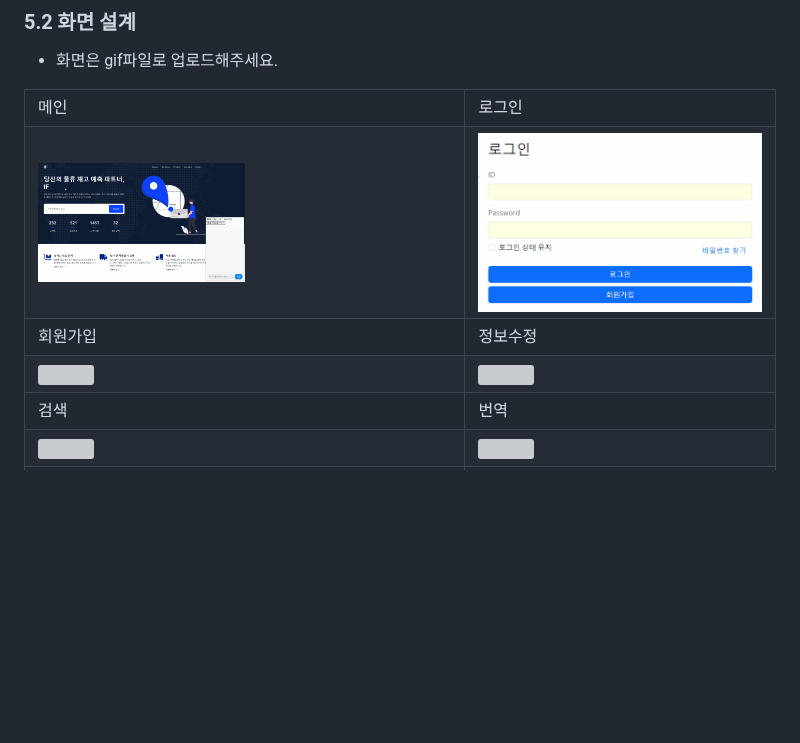
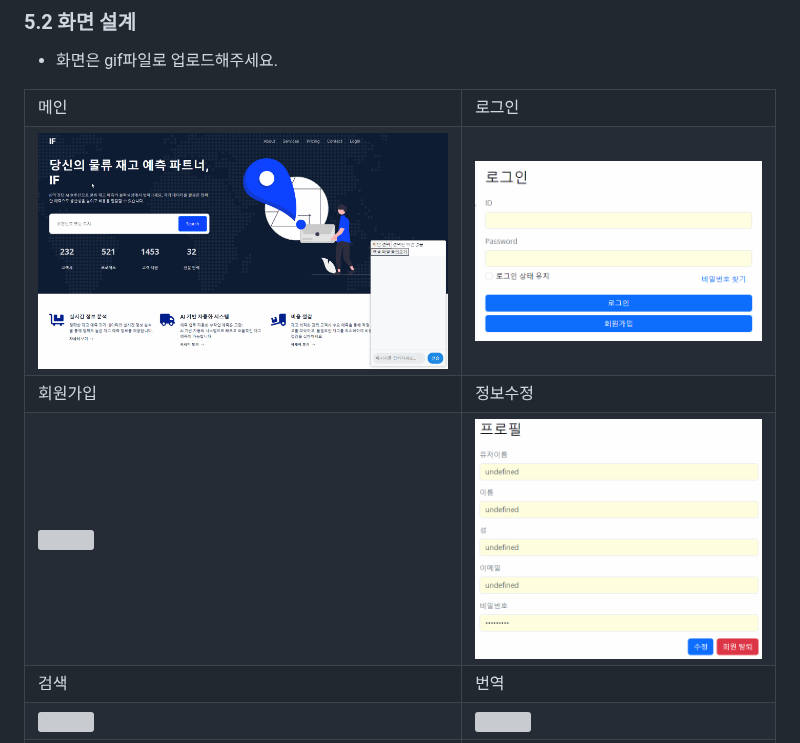
Before and after one commit to AI-Inventory-Forecasting-Team/ai-inventory-forecasting, a Markdown page: README.md, the part around one of its changes. Drawn GitHub-style; blank space fills up the shorter version; grey boxes are pictures that could not be loaded.

```diff
--- a/README.md
+++ b/README.md
@@ -432,7 +432,7 @@ gantt
         </tr>
         <tr>
             <td>
-		<img src="picture/main.gif" width="50%" >
+		<img src="picture/main.gif" width="100%" >
             </td>
             <td>
                 <img src="picture/login.gif" width="100%">
@@ -448,6 +448,6 @@ gantt
             </td>
             <td>
-                <img src="ui3.png" width="100%">
+                <img src="picture/profile.gif" width="100%" >
             </td>
         </tr>
         <tr>
```
Also changed, not shown: other parts of README.md (+1 -1 lines).
